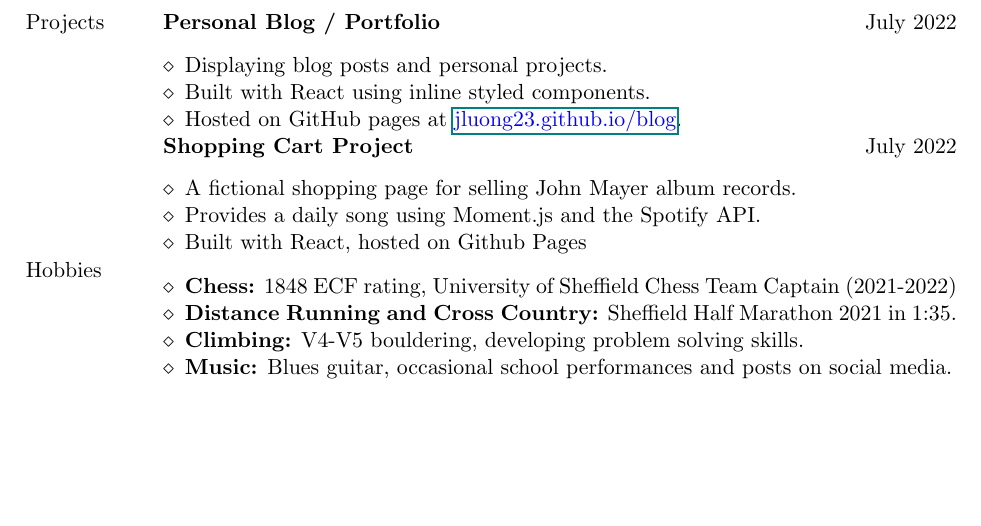
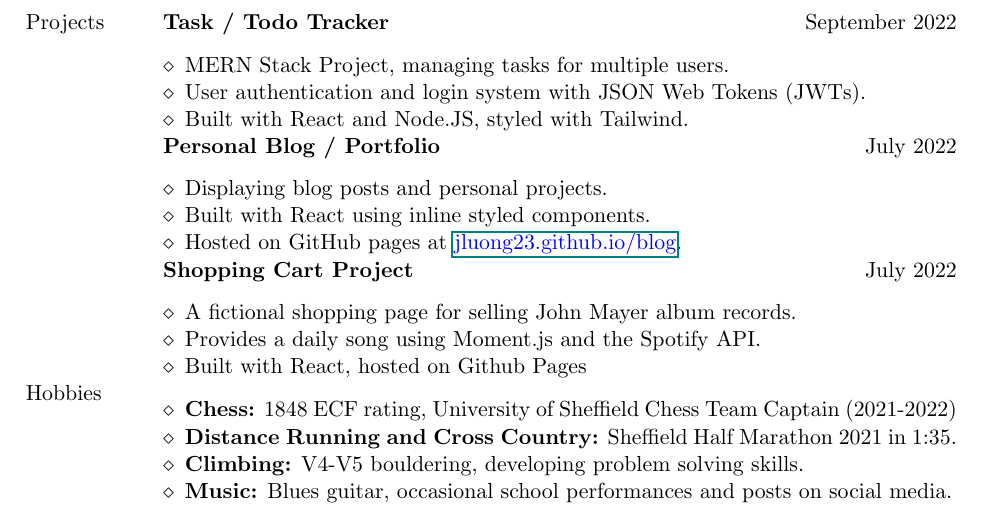
Before and after one commit to jluong23/cv, a LaTeX document (main.tex): part of page 2 of 2, cut at the place of the change, the shorter picture padded with empty space. Compiled offline with pdfLaTeX.

Commit message:
Added task tracker to projects

```diff
--- a/main.tex
+++ b/main.tex
@@ -96,6 +96,15 @@
 \begin{minipage}[t][0pt]{\linewidth} % forces page on 1 page
     \begin{tabular}[t]{p{2cm} p{14cm}}
     	{Projects} &
+
+		\textbf{Task / Todo Tracker}  \hfill September 2022 \\ &
+		\begin{itemize}
+			\renewcommand{\labelitemi}{$\diamond$}
+			\item MERN Stack Project, managing tasks for multiple users.
+			\item User authentication and login system with JSON Web Tokens (JWTs).
+			\item Built with React and Node.JS, styled with Tailwind.
+		\end{itemize} \\ &
+
 		\textbf{Personal Blog / Portfolio}  \hfill July 2022 \\ &
 		\begin{itemize}
 			\renewcommand{\labelitemi}{$\diamond$}
```
Also changed, not shown: main.pdf.
